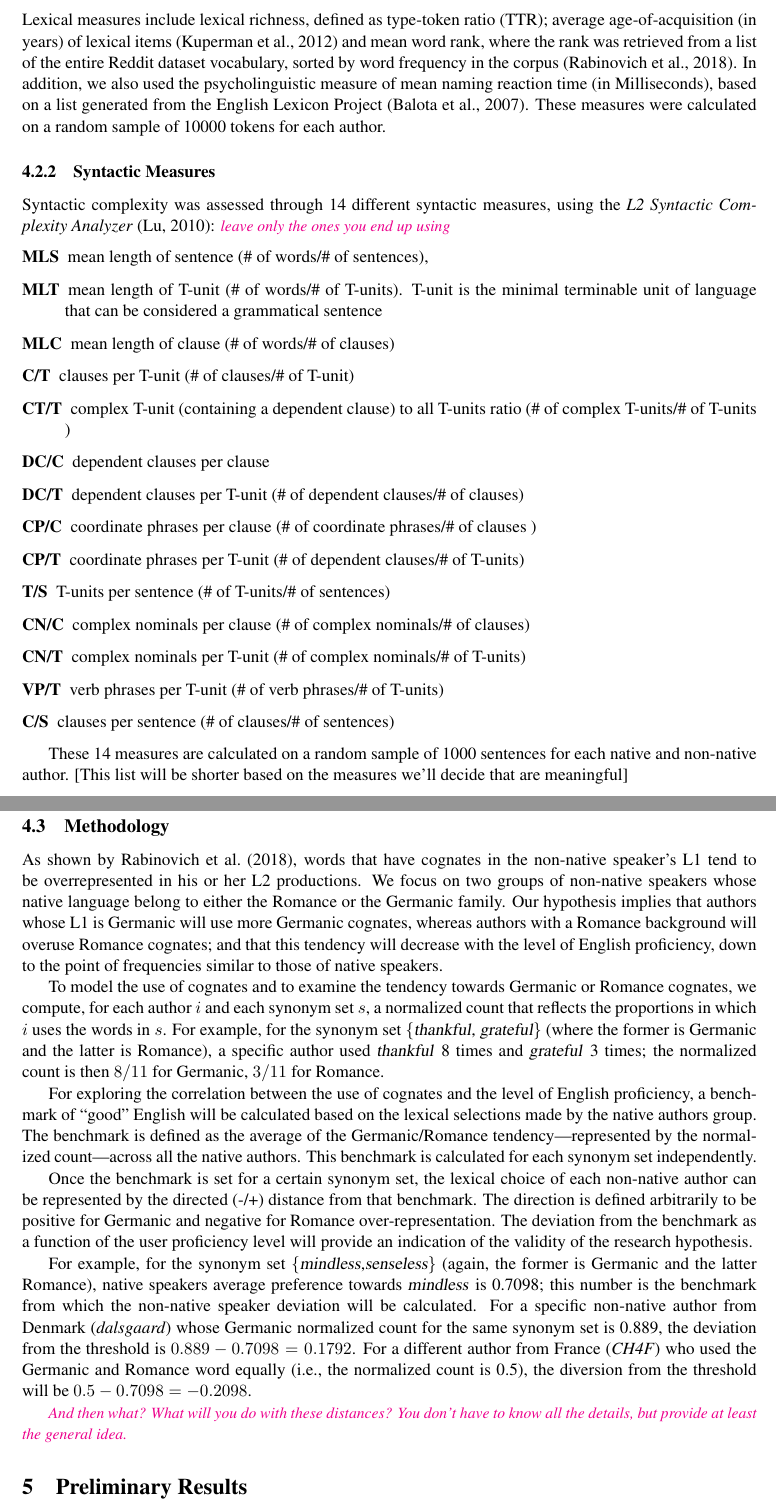
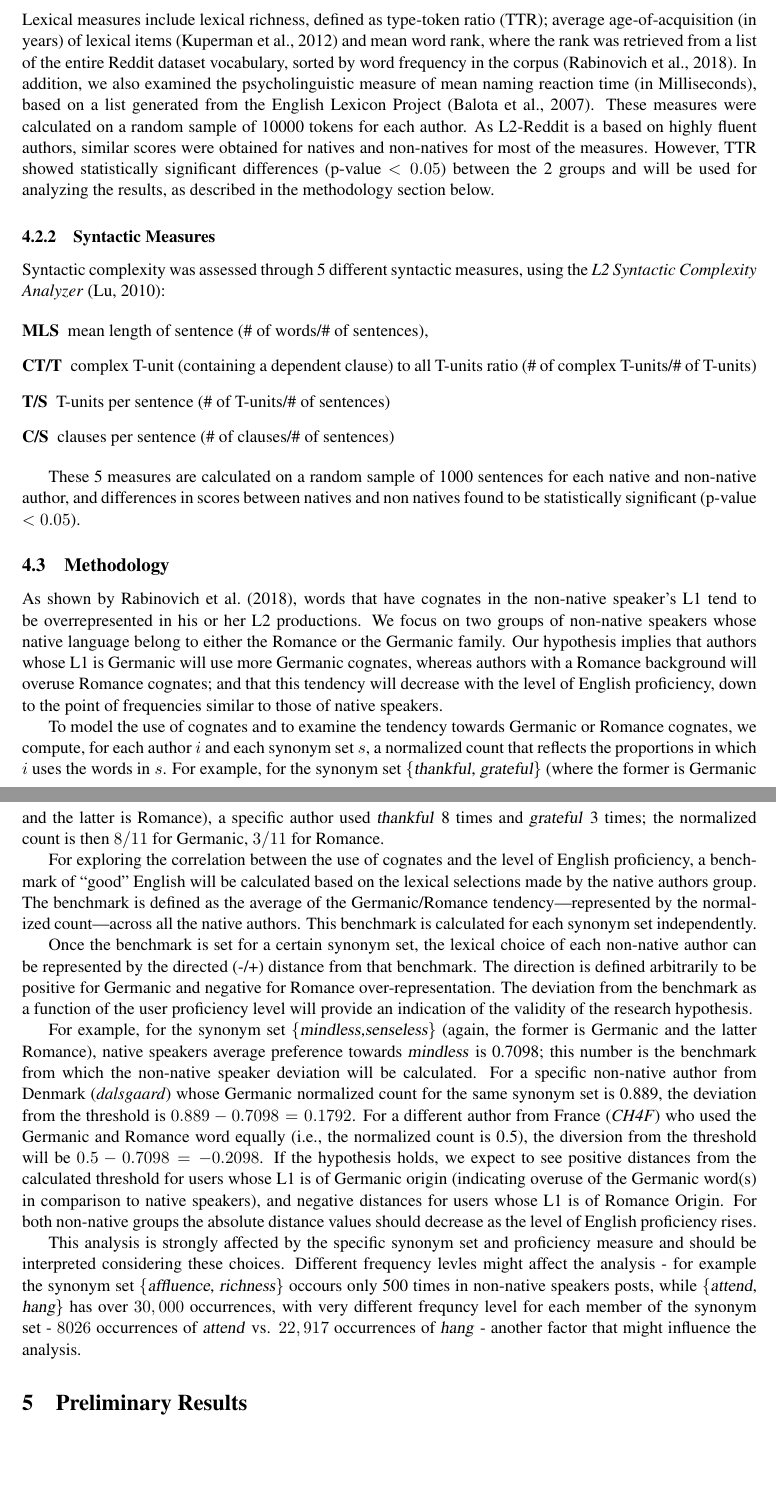
Before and after one commit to LiatNativPersonal/Proposal, a LaTeX document (proposal.tex): two parts of pages 3 and 4 of 6, joined at a grey line, cut so that both start at the same text, the shorter picture padded with empty space. Compiled offline with pdfLaTeX.

Commit message:
Some corrections based on Shuly's comments

```diff
--- a/proposal.tex
+++ b/proposal.tex
@@ -72,32 +72,21 @@ We use several commonly accepted measures for assessing the proficiency level of
 
 \subsubsection{Lexical and psycholinguistic measures}
 
-Lexical measures include lexical richness, defined as type-token ratio (TTR); average age-of-acquisition (in years) of lexical items \citep{Kuperman2012} and mean word rank, where the rank was retrieved from a list of the entire Reddit dataset vocabulary, sorted by word frequency in the corpus \citep{TACL1403}.  In addition, we also used the psycholinguistic measure of mean naming reaction time (in Milliseconds), based on a list generated from the English Lexicon Project \citep{Balota2007}. These measures were calculated on a random sample of~10000 tokens for each author.
+Lexical measures include lexical richness, defined as type-token ratio (TTR); average age-of-acquisition (in years) of lexical items \citep{Kuperman2012} and mean word rank, where the rank was retrieved from a list of the entire Reddit dataset vocabulary, sorted by word frequency in the corpus \citep{TACL1403}.  In addition, we also examined the psycholinguistic measure of mean naming reaction time (in Milliseconds), based on a list generated from the English Lexicon Project \citep{Balota2007}. These measures were calculated on a random sample of~10000 tokens for each author. As L2-Reddit is a based on highly fluent authors, similar scores were obtained for natives and non-natives for most of the measures. However, TTR showed statistically significant differences (p-value $<0.05$) between the 2 groups and will be used for analyzing the results, as described in the methodology section below.
 
 
 \subsubsection{Syntactic Measures }
 
-Syntactic complexity was assessed through 14 different syntactic measures, using the \emph{L2 Syntactic Complexity Analyzer} \citep{Lu2010-Automatic}: \note{leave only the ones you end up using}
+Syntactic complexity was assessed through 5 different syntactic measures, using the \emph{L2 Syntactic Complexity Analyzer} \citep{Lu2010-Automatic}:
 
 \begin{description}
 \item[MLS] mean length of sentence (\# of words/\# of sentences),
-\item[MLT] mean length of T-unit (\# of words/\# of T-units). T-unit is the minimal terminable unit of language that can be considered a grammatical sentence
-\item[MLC] mean length of clause (\# of words/\# of clauses)
-\item[C/T] clauses per T-unit (\# of clauses/\# of T-unit)
-\item[CT/T] complex T-unit (containing a dependent clause) to all T-units ratio (\# of complex T-units/\# of T-units )
-\item[DC/C] dependent clauses per clause
-\item[DC/T] dependent clauses per T-unit (\# of dependent clauses/\# of clauses)
-\item[CP/C] coordinate phrases per clause (\# of coordinate phrases/\# of clauses )
-\item[CP/T] coordinate phrases per T-unit (\# of dependent clauses/\# of T-units)
+\item[CT/T] complex T-unit (containing a dependent clause) to all T-units ratio (\# of complex T-units/\# of T-units)
 \item[T/S] T-units per sentence (\# of T-units/\# of sentences)
-\item[CN/C] complex nominals per clause (\# of complex nominals/\# of clauses)
-\item[CN/T]  complex nominals per T-unit (\# of complex nominals/\# of T-units)
-\item[VP/T] verb phrases per T-unit (\# of verb phrases/\# of T-units)
 \item[C/S] clauses per sentence (\# of clauses/\# of sentences)
 \end{description}
 
-These 14 measures are calculated on a random sample of~1000 sentences for each native and non-native author.
-[This list will be shorter based on the measures we’ll decide that are meaningful]
+These 5 measures are calculated on a random sample of~1000 sentences for each native and non-native author, and differences in scores between natives and non natives found to be statistically significant (p-value $<0.05$).
 
 
 \subsection{Methodology}
@@ -112,8 +101,10 @@ For exploring the correlation between the use of cognates and the level of Engli
 Once the benchmark is set for a certain synonym set, the lexical choice of each non-native author can be represented by the directed (-/+) distance from that benchmark. The direction is defined arbitrarily to be positive for Germanic and negative for Romance over-representation.  The deviation from the benchmark as a function of the user proficiency level will provide an indication of the validity of the research hypothesis.
 
 For example, for the synonym set \textnl{\{mindless,senseless\}} (again, the former is Germanic and the latter Romance), native speakers average preference towards \textnl{mindless} is~0.7098; this number is the benchmark from which the non-native speaker deviation will be calculated. For a specific non-native author from Denmark (\textit{dalsgaard}) whose Germanic normalized count for the same synonym set is~0.889, the deviation from the threshold is $0.889-0.7098 = 0.1792$. For a different author from France (\textit{CH4F}) who used the Germanic and Romance word equally (i.e., the normalized count is 0.5), the diversion from the threshold will be $0.5 - 0.7098  = -0.2098$.
+If the hypothesis holds, we expect to see positive distances from the calculated threshold for users whose L1 is of Germanic origin (indicating overuse of the Germanic word(s) in comparison to native speakers), and negative distances for users whose L1 is of Romance Origin. For both non-native groups the absolute distance values should decrease as the level of English proficiency rises.
 
-\note{And then what? What will you do with these distances? You don't have to know all the details, but provide at least the general idea.}
+This analysis is strongly affected by the specific synonym set and proficiency measure and should be interpreted considering these choices. Different frequency levles might affect the analysis - for example the synonym set \textnl{\{affluence, richness\}} occours only 500 times in non-native speakers posts, while \textnl{\{attend, hang\}} has over $30,000$ occurrences, with very different frequncy level for each member of the synonym set - $8026$ occurrences of \textnl{attend} vs. $22,917$ occurrences of \textnl{hang} - another factor that might influence the analysis.
+
 
 \section{Preliminary Results}
 
```
Also changed, not shown: proposal.pdf, 3 other files.
